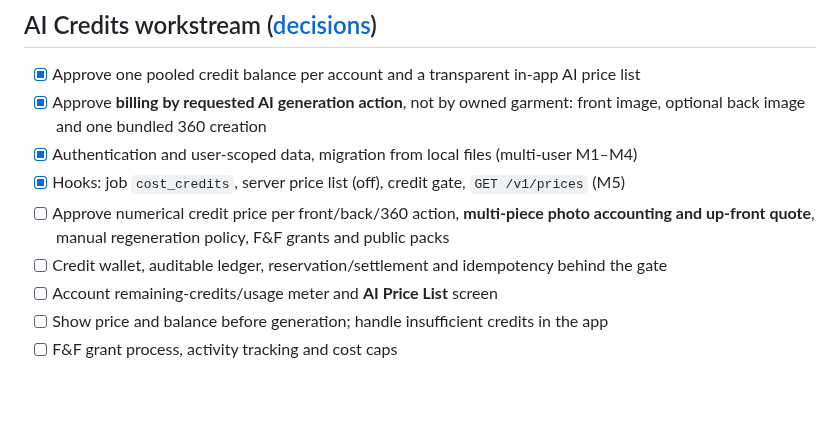
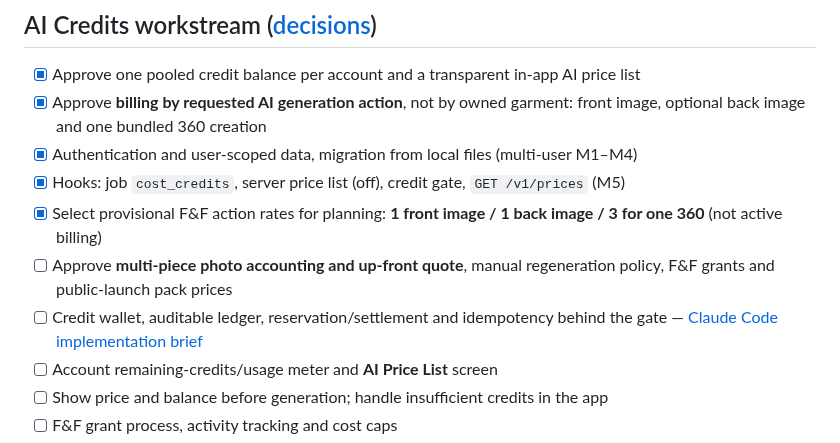
Before and after one commit to RoiSafran9/digital-wardrobe, a Markdown page: docs/ROADMAP.md, the part around the change. Rendered like a GitHub page; blank space fills up the shorter version.

Commit message:
docs: set provisional F&F action prices and plan credits wallet milestone

```diff
--- a/docs/ROADMAP.md
+++ b/docs/ROADMAP.md
@@ -30,8 +30,9 @@ See README → "Owner setup still open": hosted Supabase SMTP and email template
 - [x] Approve **billing by requested AI generation action**, not by owned garment: front image, optional back image and one bundled 360 creation
 - [x] Authentication and user-scoped data, migration from local files (multi-user M1–M4)
 - [x] Hooks: job `cost_credits`, server price list (off), credit gate, `GET /v1/prices` (M5)
-- [ ] Approve numerical credit price per front/back/360 action, **multi-piece photo accounting and up-front quote**, manual regeneration policy, F&F grants and public packs
-- [ ] Credit wallet, auditable ledger, reservation/settlement and idempotency behind the gate
+- [x] Select provisional F&F action rates for planning: **1 front image / 1 back image / 3 for one 360** (not active billing)
+- [ ] Approve **multi-piece photo accounting and up-front quote**, manual regeneration policy, F&F grants and public-launch pack prices
+- [ ] Credit wallet, auditable ledger, reservation/settlement and idempotency behind the gate — [Claude Code implementation brief](tasks/ai-credits-wallet-implementation.md)
 - [ ] Account remaining-credits/usage meter and **AI Price List** screen
 - [ ] Show price and balance before generation; handle insufficient credits in the app
 - [ ] F&F grant process, activity tracking and cost caps
```
